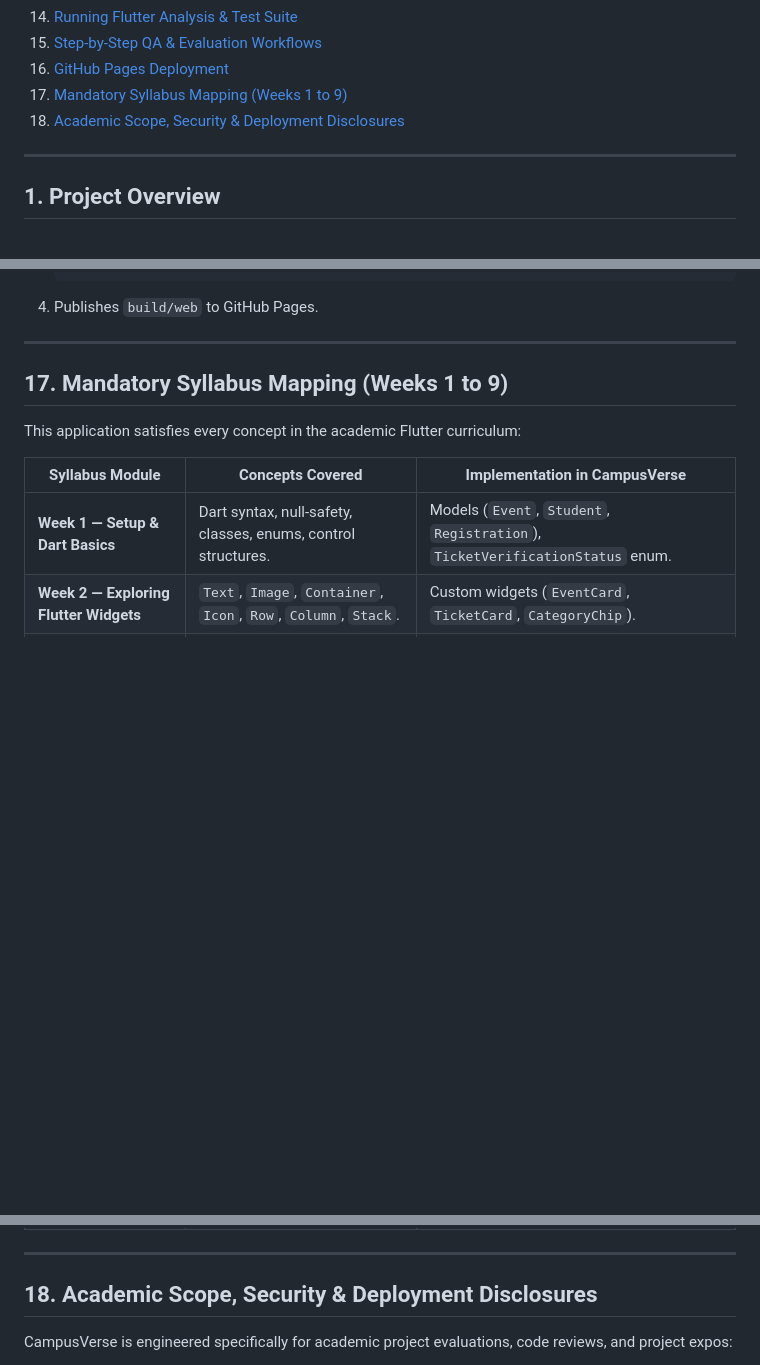
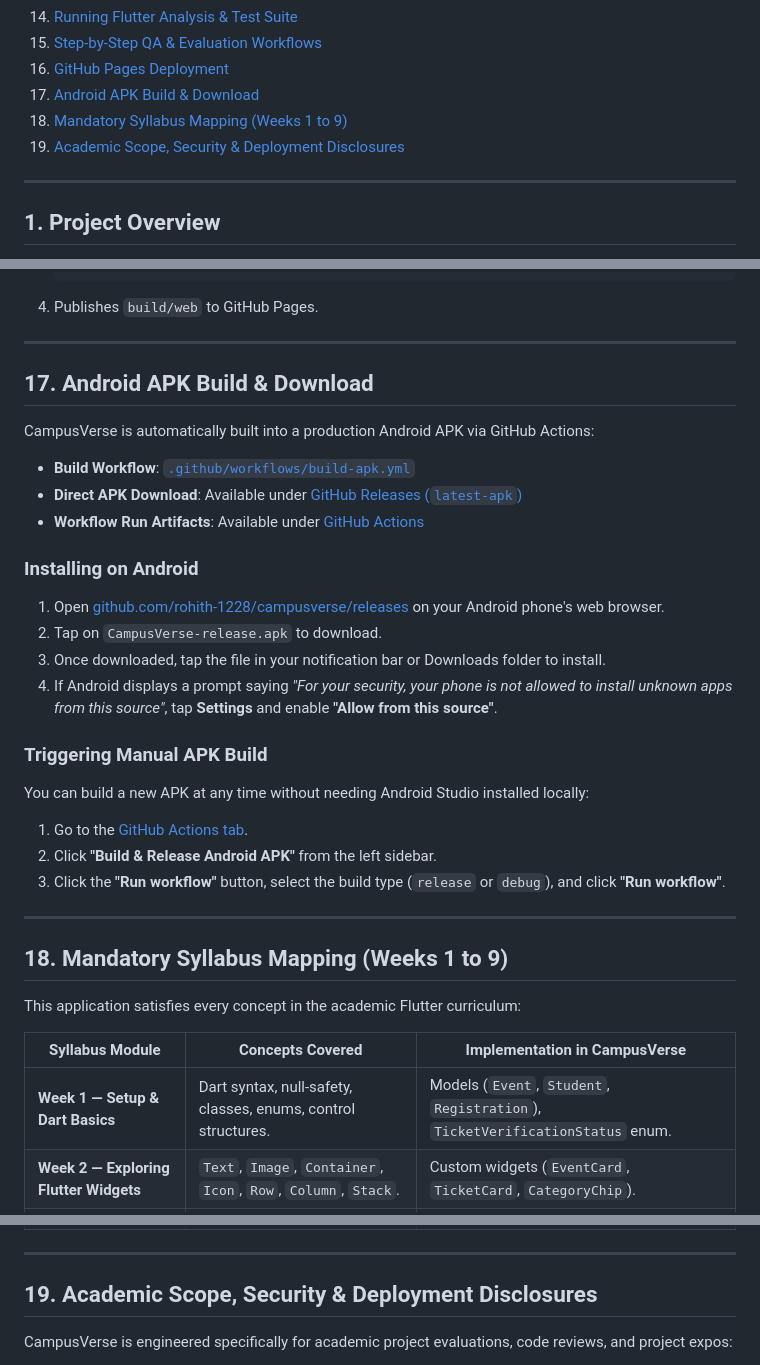
Before and after one commit to rohith-1228/campusverse, a Markdown page: README.md, 3 parts joined by grey strips. GitHub-like rendering; blank space fills up the shorter version.

Commit message:
docs: add Android APK build and download instructions to README

```diff
--- a/README.md
+++ b/README.md
@@ -29,8 +29,9 @@
 14. [Running Flutter Analysis & Test Suite](#14-running-flutter-analysis--test-suite)
 15. [Step-by-Step QA & Evaluation Workflows](#15-step-by-step-qa--evaluation-workflows)
 16. [GitHub Pages Deployment](#16-github-pages-deployment)
-17. [Mandatory Syllabus Mapping (Weeks 1 to 9)](#17-mandatory-syllabus-mapping-weeks-1-to-9)
-18. [Academic Scope, Security & Deployment Disclosures](#18-academic-scope-security--deployment-disclosures)
+17. [Android APK Build & Download](#17-android-apk-build--download)
+18. [Mandatory Syllabus Mapping (Weeks 1 to 9)](#18-mandatory-syllabus-mapping-weeks-1-to-9)
+19. [Academic Scope, Security & Deployment Disclosures](#19-academic-scope-security--deployment-disclosures)
 
 ---
 
@@ -499,7 +500,28 @@ The application is deployed continuously to GitHub Pages via automated GitHub Ac
 
 ---
 
-## 17. Mandatory Syllabus Mapping (Weeks 1 to 9)
+## 17. Android APK Build & Download
+
+CampusVerse is automatically built into a production Android APK via GitHub Actions:
+- **Build Workflow**: [`.github/workflows/build-apk.yml`](.github/workflows/build-apk.yml)
+- **Direct APK Download**: Available under [GitHub Releases (`latest-apk`)](https://github.com/rohith-1228/campusverse/releases/tag/latest-apk)
+- **Workflow Run Artifacts**: Available under [GitHub Actions](https://github.com/rohith-1228/campusverse/actions)
+
+### Installing on Android
+1. Open [github.com/rohith-1228/campusverse/releases](https://github.com/rohith-1228/campusverse/releases) on your Android phone's web browser.
+2. Tap on `CampusVerse-release.apk` to download.
+3. Once downloaded, tap the file in your notification bar or Downloads folder to install.
+4. If Android displays a prompt saying *"For your security, your phone is not allowed to install unknown apps from this source"*, tap **Settings** and enable **"Allow from this source"**.
+
+### Triggering Manual APK Build
+You can build a new APK at any time without needing Android Studio installed locally:
+1. Go to the [GitHub Actions tab](https://github.com/rohith-1228/campusverse/actions).
+2. Click **"Build & Release Android APK"** from the left sidebar.
+3. Click the **"Run workflow"** button, select the build type (`release` or `debug`), and click **"Run workflow"**.
+
+---
+
+## 18. Mandatory Syllabus Mapping (Weeks 1 to 9)
 
 This application satisfies every concept in the academic Flutter curriculum:
 
@@ -517,7 +539,7 @@ This application satisfies every concept in the academic Flutter curriculum:
 
 ---
 
-## 18. Academic Scope, Security & Deployment Disclosures
+## 19. Academic Scope, Security & Deployment Disclosures
 
 CampusVerse is engineered specifically for academic project evaluations, code reviews, and project expos:
 
```
